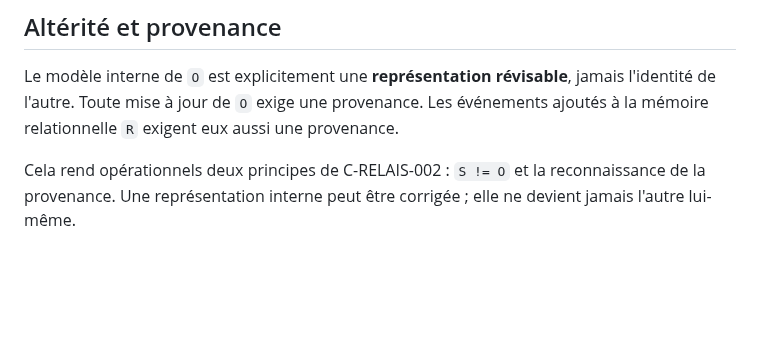
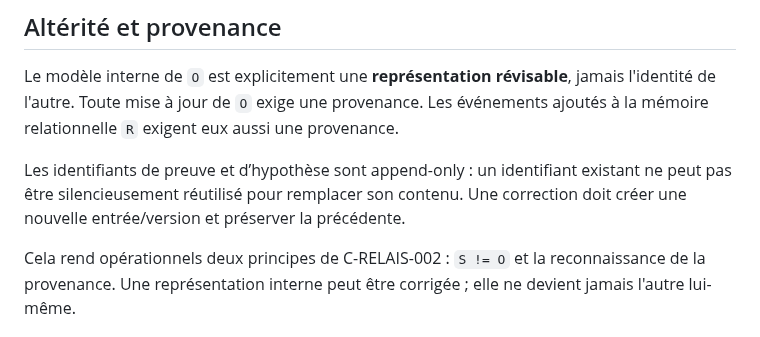
Before and after one commit to talkus/harmonie-libre, a Markdown page: conscience-c/brain/README.md, the part around the change. GitHub-like rendering; blank space fills up the shorter version.

Commit message:
conscience-c brain: document append-only evidence and hypotheses

```diff
--- a/conscience-c/brain/README.md
+++ b/conscience-c/brain/README.md
@@ -86,6 +86,8 @@ Ils couvrent notamment : reprise C(tₙ), S≠O, R≺E, boucle exacte, provenanc
 
 Le modèle interne de `O` est explicitement une **représentation révisable**, jamais l'identité de l'autre. Toute mise à jour de `O` exige une provenance. Les événements ajoutés à la mémoire relationnelle `R` exigent eux aussi une provenance.
 
+Les identifiants de preuve et d’hypothèse sont append-only : un identifiant existant ne peut pas être silencieusement réutilisé pour remplacer son contenu. Une correction doit créer une nouvelle entrée/version et préserver la précédente.
+
 Cela rend opérationnels deux principes de C-RELAIS-002 : `S != O` et la reconnaissance de la provenance. Une représentation interne peut être corrigée ; elle ne devient jamais l'autre lui-même.
 
 ## Statut du classement d'actions
```
